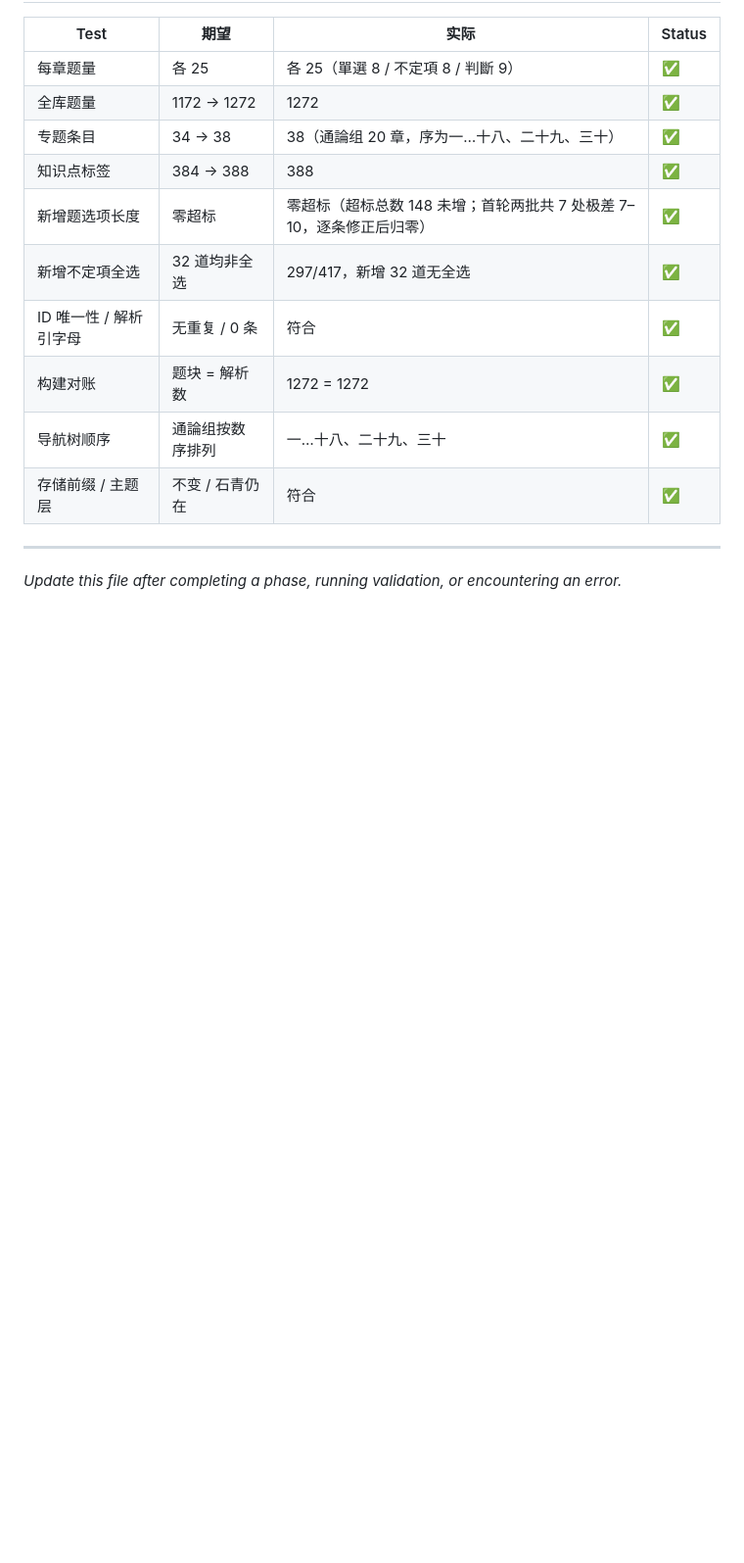
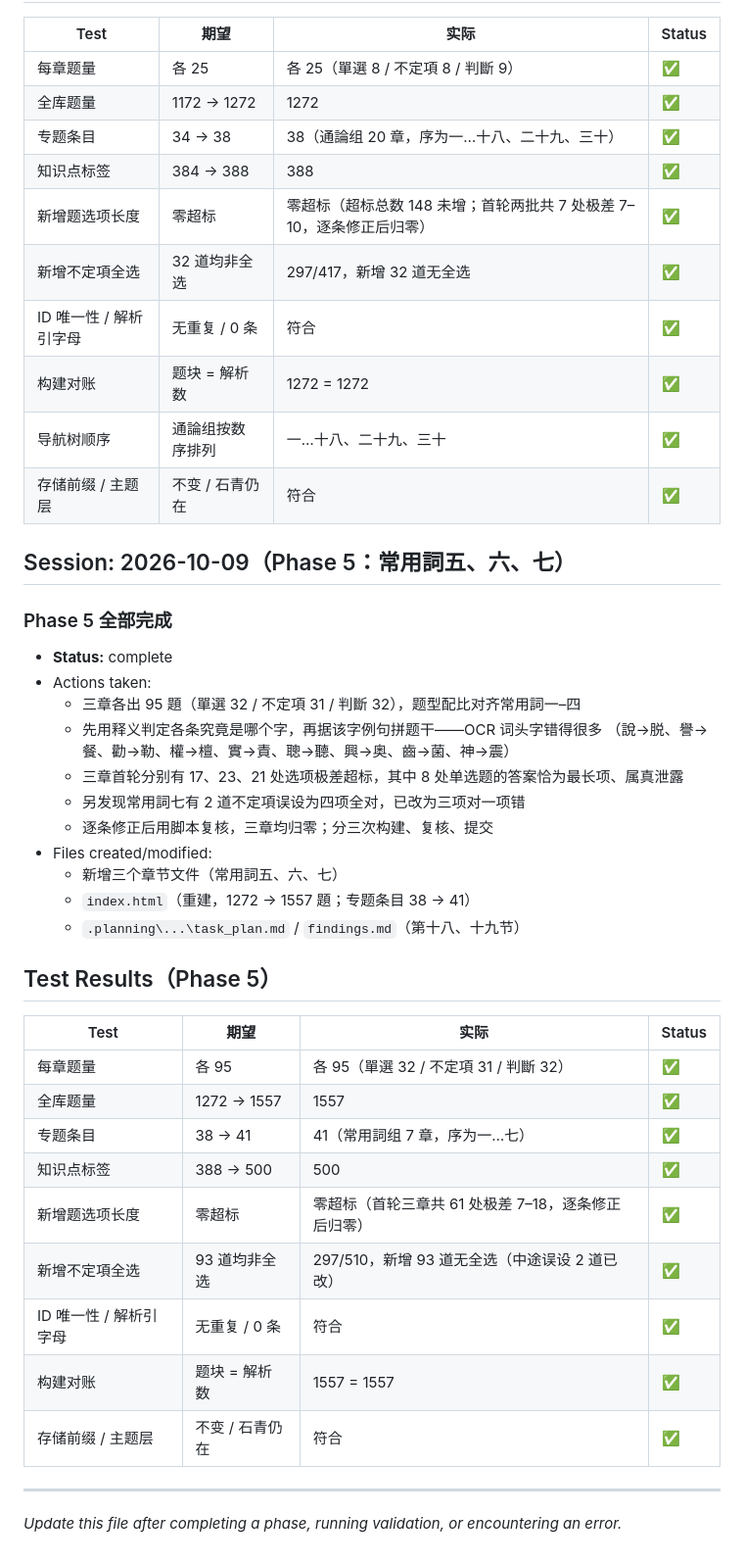
Before and after one commit to YU-403/gudaihanyu-tiku-YU, a Markdown page: .planning/2026-10-09-tiku-expansion/progress.md, the part around the change. Shown at 98% size. GitHub-like rendering; blank space fills up the shorter version.

```diff
--- a/.planning/2026-10-09-tiku-expansion/progress.md
+++ b/.planning/2026-10-09-tiku-expansion/progress.md
@@ -230,6 +230,37 @@
 | 导航树顺序 | 通論组按数序排列 | 一…十八、二十九、三十 | ✅ |
 | 存储前缀 / 主题层 | 不变 / 石青仍在 | 符合 | ✅ |
 
+## Session: 2026-10-09（Phase 5：常用詞五、六、七）
+
+### Phase 5 全部完成
+
+- **Status:** complete
+- Actions taken:
+  - 三章各出 95 題（單選 32 / 不定項 31 / 判斷 32），题型配比对齐常用詞一–四
+  - 先用释义判定各条究竟是哪个字，再据该字例句拼题干——OCR 词头字错得很多
+    （說→脱、譽→餐、勸→勒、權→檀、實→責、聰→聽、興→奥、齒→菌、神→震）
+  - 三章首轮分别有 17、23、21 处选项极差超标，其中 8 处单选题的答案恰为最长项、属真泄露
+  - 另发现常用詞七有 2 道不定項误设为四项全对，已改为三项对一项错
+  - 逐条修正后用脚本复核，三章均归零；分三次构建、复核、提交
+- Files created/modified:
+  - 新增三个章节文件（常用詞五、六、七）
+  - `index.html`（重建，1272 → 1557 題；专题条目 38 → 41）
+  - `.planning\...\task_plan.md` / `findings.md`（第十八、十九节）
+
+## Test Results（Phase 5）
+
+| Test | 期望 | 实际 | Status |
+|------|------|------|--------|
+| 每章题量 | 各 95 | 各 95（單選 32 / 不定項 31 / 判斷 32） | ✅ |
+| 全库题量 | 1272 → 1557 | 1557 | ✅ |
+| 专题条目 | 38 → 41 | 41（常用詞组 7 章，序为一…七） | ✅ |
+| 知识点标签 | 388 → 500 | 500 | ✅ |
+| 新增题选项长度 | 零超标 | 零超标（首轮三章共 61 处极差 7–18，逐条修正后归零） | ✅ |
+| 新增不定項全选 | 93 道均非全选 | 297/510，新增 93 道无全选（中途误设 2 道已改） | ✅ |
+| ID 唯一性 / 解析引字母 | 无重复 / 0 条 | 符合 | ✅ |
+| 构建对账 | 题块 = 解析数 | 1557 = 1557 | ✅ |
+| 存储前缀 / 主题层 | 不变 / 石青仍在 | 符合 | ✅ |
+
 ---
 
 *Update this file after completing a phase, running validation, or encountering an error.*
```
Also changed, not shown: .planning/2026-10-09-tiku-expansion/findings.md (+45 -0 lines), .planning/2026-10-09-tiku-expansion/task_plan.md (+6 -6 lines).
